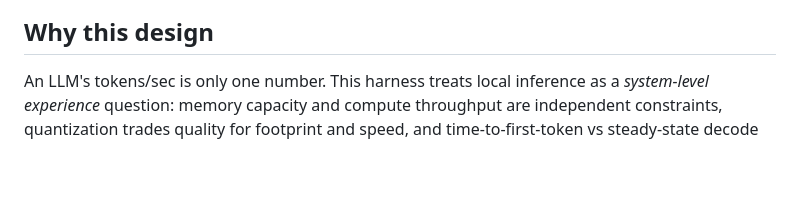
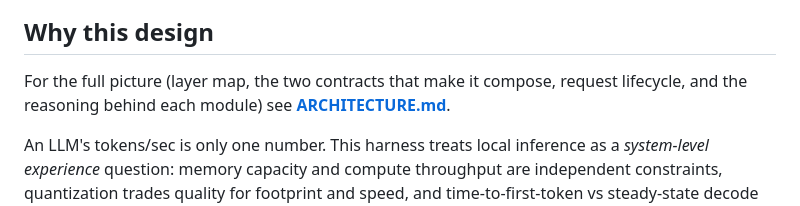
Before and after one commit to ishpatel/llm-bench-lab, a Markdown page: README.md, the part around the change. Drawn GitHub-style; blank space fills up the shorter version.

```diff
--- a/README.md
+++ b/README.md
@@ -51,6 +51,9 @@ selectable for side-by-side comparison.
 ![Generated HTML report](docs/screenshots/05-report.png)
 
 ## Why this design
+
+For the full picture (layer map, the two contracts that make it compose, request
+lifecycle, and the reasoning behind each module) see **[ARCHITECTURE.md](ARCHITECTURE.md)**.
 
 An LLM's tokens/sec is only one number. This harness treats local inference as
 a *system-level experience* question: memory capacity and compute throughput
```
Also changed, not shown: ARCHITECTURE.md (added, +303 -0 lines).
